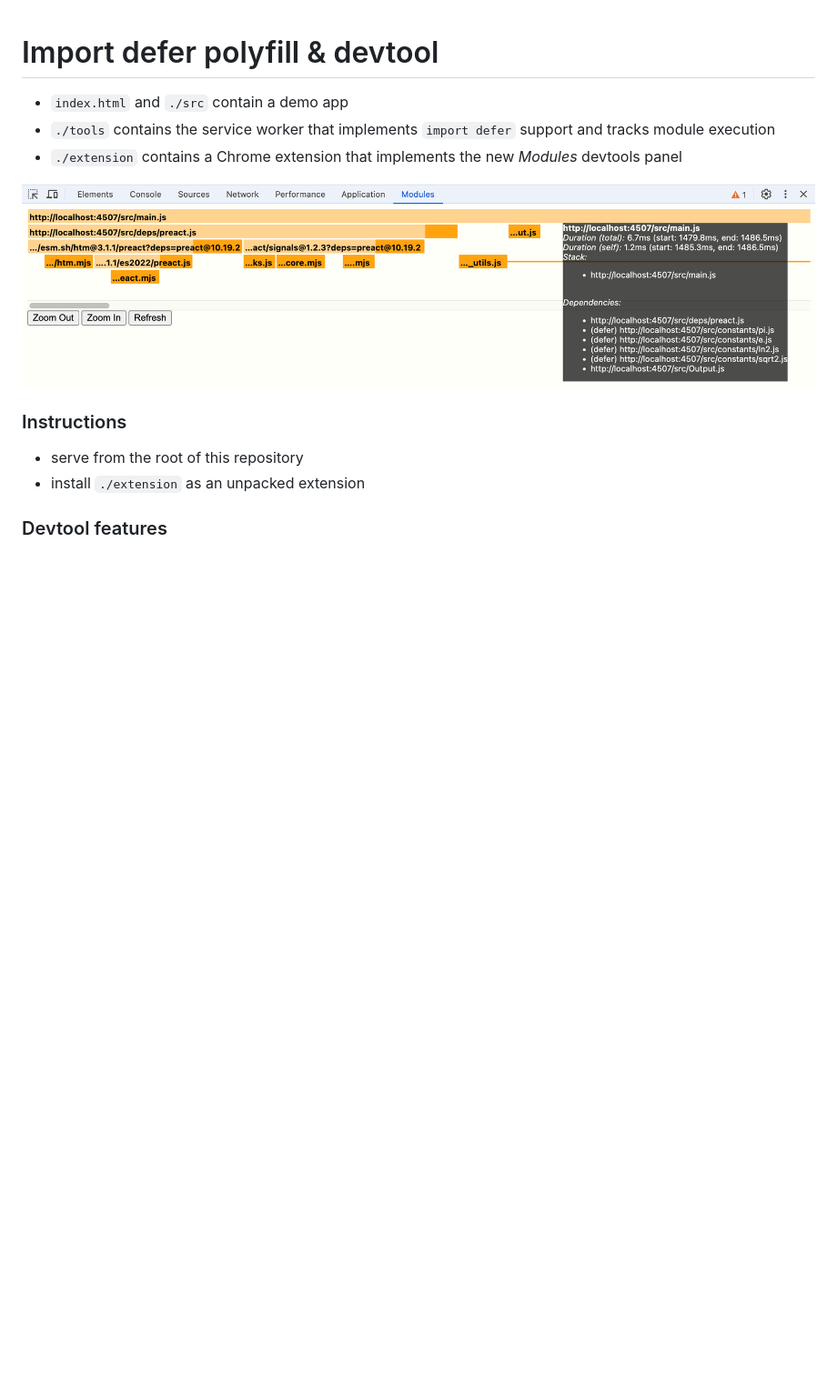
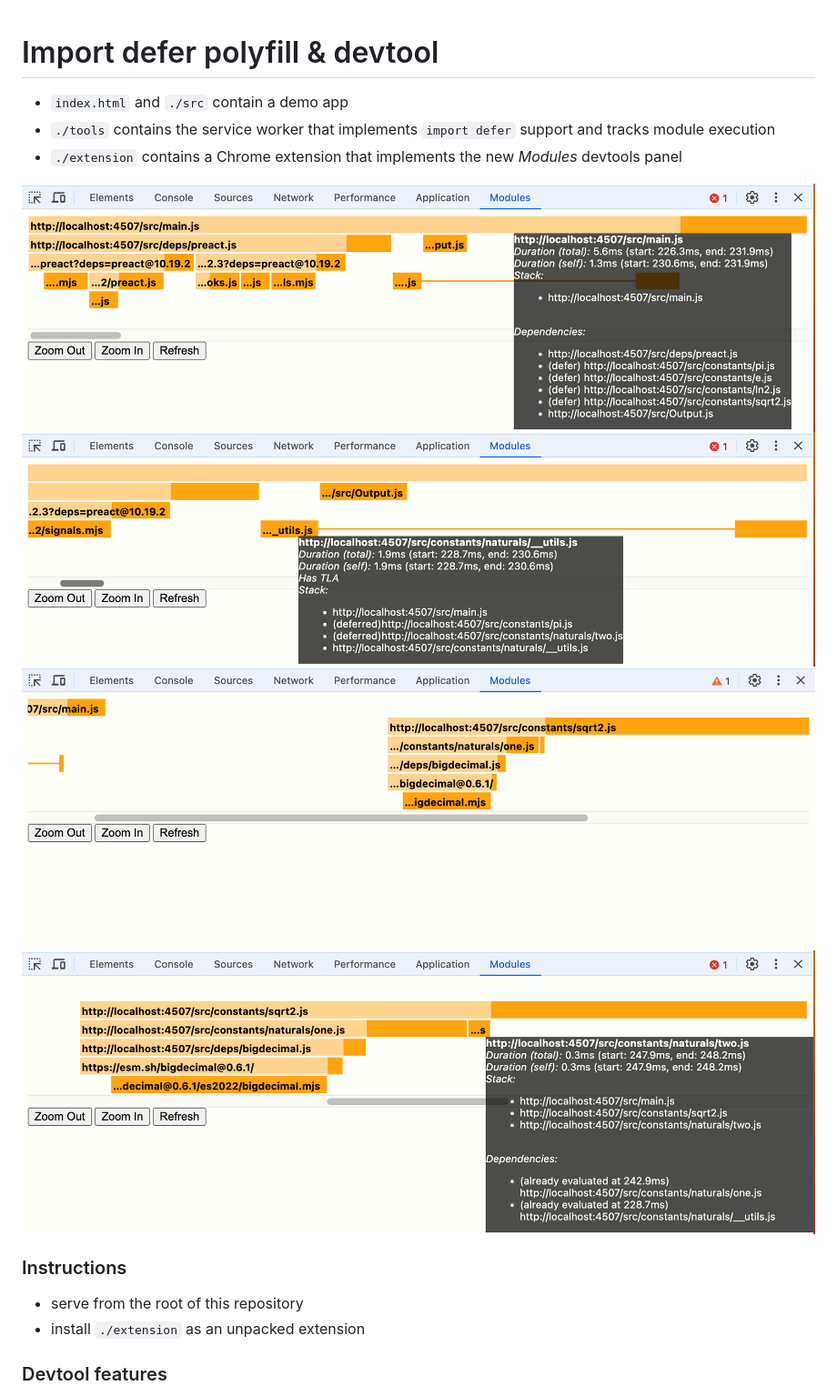
Before and after one commit to nicolo-ribaudo/import-defer-polyfill, a Markdown page: README.md, the part around the change. Shown: that part at 91% size. GitHub-like rendering; pictures changed too: extension/screenshots/1.png (added), extension/screenshots/2-tla-in-deferred.png (added), extension/screenshots/3-defer-exec.png (added); blank space fills up the shorter version.

Commit message:
More screenshots

```diff
--- a/README.md
+++ b/README.md
@@ -4,7 +4,10 @@
 - `./tools` contains the service worker that implements `import defer` support and tracks module execution
 - `./extension` contains a Chrome extension that implements the new _Modules_ devtools panel
 
-![Extension screenshot](./extension/screenshot.png)
+![Extension screenshot](./extension/screenshots/1.png)
+![Extension screenshot](./extension/screenshots/2-tla-in-deferred.png)
+![Extension screenshot](./extension/screenshots/3-defer-exec.png)
+![Extension screenshot](./extension/screenshots/4-already-evaluated-deps.png)
 
 ### Instructions
 
```
